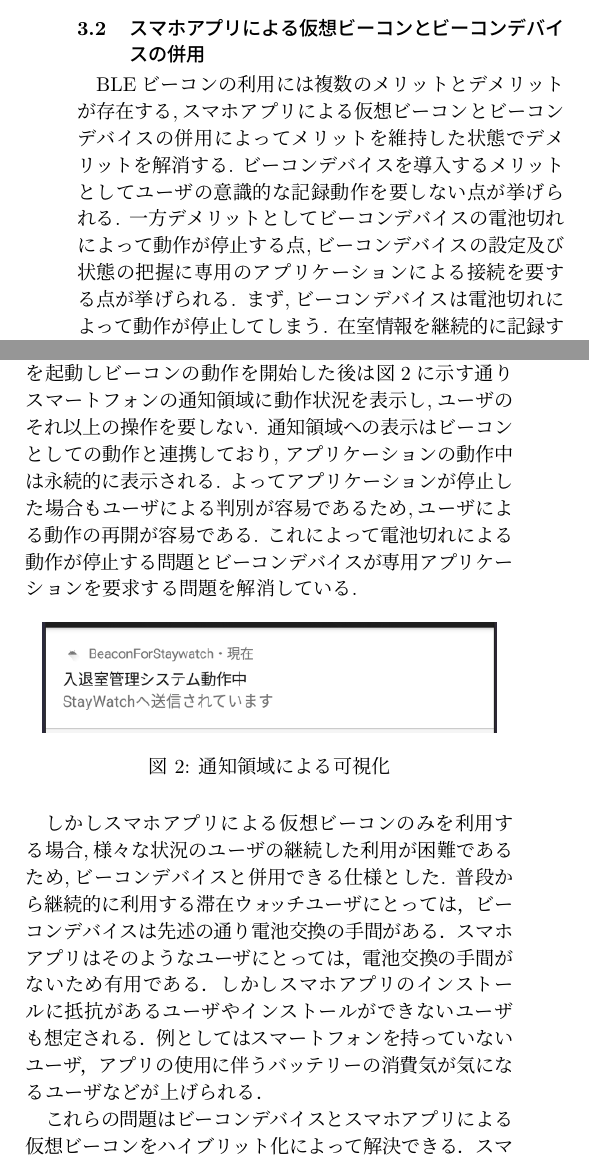
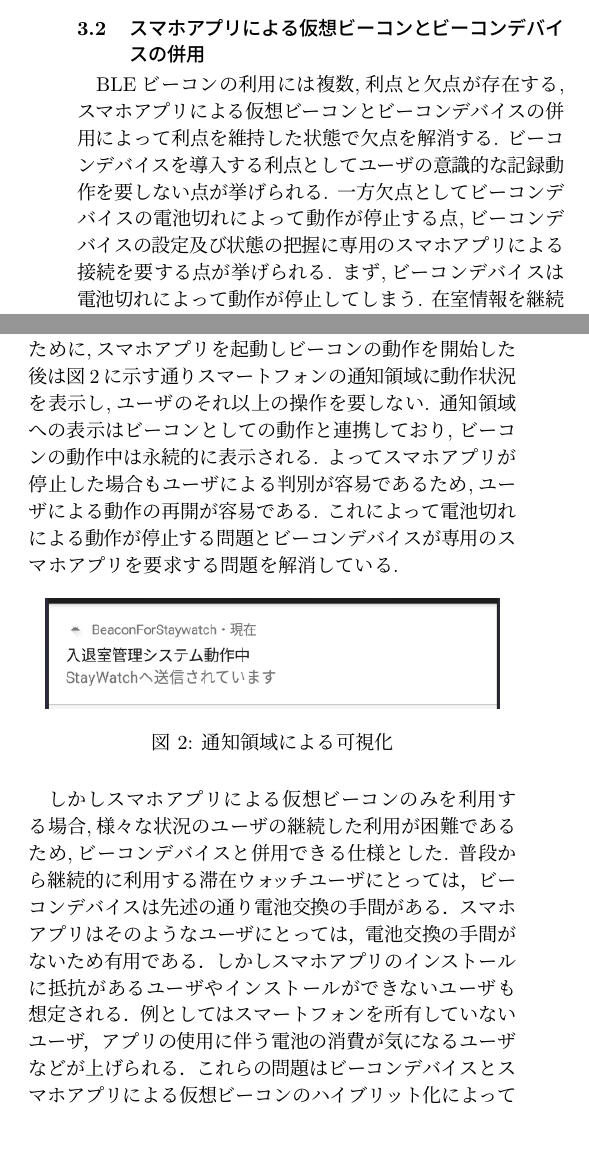
Before and after one commit to kajiLabTeam/Stay-Watch-Paper, a LaTeX document (redume/stay_watch_abstract.tex, which reads redume/chap3/3.tex): two parts of the columns of page 2 of 3, joined at a grey line, cut so that both start at the same text, the shorter picture padded with empty space. Compiled offline with pLaTeX and dvipdfmx.

Commit message:
Fork統合に向けて最後のマージ
これをマージしてもらって間違ったForkを消します

```diff
--- a/redume/chap3/3.tex
+++ b/redume/chap3/3.tex
@@ -1,9 +1,18 @@
 
 \subsection{スマホアプリによる仮想ビーコンとビーコンデバイスの併用}
 
- BLEビーコンの利用には複数のメリットとデメリットが存在する,スマホアプリによる仮想ビーコンとビーコンデバイスの併用によってメリットを維持した状態でデメリットを解消する.
- ビーコンデバイスを導入するメリットとしてユーザの意識的な記録動作を要しない点が挙げられる.
-一方デメリットとしてビーコンデバイスの電池切れによって動作が停止する点,ビーコンデバイスの設定及び状態の把握に専用のアプリケーションによる接続を要する点が挙げられる.
+
+% \begin{figure}[tbh]
+%   \centering
+%   \includegraphics[width=8cm]{image/hybrid.png}
+%   \caption{仮想ビーコンとビーコンデバイスの併用}
+%   \label{multipleBPM}
+% \end{figure}
+% !!!!!!!!!!!!!!!!図2を利用する場合は言及する文章を書くこと!!!!!!!!!!!!!!!!!!
+
+ BLEビーコンの利用には複数,利点と欠点が存在する,スマホアプリによる仮想ビーコンとビーコンデバイスの併用によって利点を維持した状態で欠点を解消する.
+ ビーコンデバイスを導入する利点としてユーザの意識的な記録動作を要しない点が挙げられる.
+一方欠点としてビーコンデバイスの電池切れによって動作が停止する点,ビーコンデバイスの設定及び状態の把握に専用のスマホアプリによる接続を要する点が挙げられる.
 まず,ビーコンデバイスは電池切れによって動作が停止してしまう.
 在室情報を継続的に記録するために,BLEビーコンは常時動作する必要がある.
 ゆえにビーコンデバイスの電池切れになった場合はユーザにSlackによる通知などで電池交換を促していた.
@@ -19,8 +27,9 @@
- 既存の研究では入退室を記録時に自身でアプリケーションを起動し記録する方式が採用されているが,我々の行っているビーコンデバイスを携帯する方式の場合ユーザの記録動作なしで行われるためユーザの協力を得やすく,またヒューマンエラーを防止できる.
-その利点を維持するために,アプリケーションを起動しビーコンの動作を開始した後は図2に示す通りスマートフォンの通知領域に動作状況を表示し,ユーザのそれ以上の操作を要しない.
-通知領域への表示はビーコンとしての動作と連携しており, アプリケーションの動作中は永続的に表示される.
-よってアプリケーションが停止した場合もユーザによる判別が容易であるため,ユーザによる動作の再開が容易である.
-これによって電池切れによる動作が停止する問題とビーコンデバイスが専用アプリケーションを要求する問題を解消している.
+その性質を踏まえビーコンデバイスの利点であるユーザの意識的な記録動作を要しない点を維持するためにスマホアプリのバックグラウンド動作を行った.
+ 既存の研究では入退室を記録時に自身でスマホアプリを起動し記録する方式が採用されているが,我々の行っているビーコンデバイスを携帯する方式の場合ユーザの記録動作なしで行われるためユーザの協力を得やすく,またヒューマンエラーを防止できる.
+その利点を維持するために,スマホアプリを起動しビーコンの動作を開始した後は図2に示す通りスマートフォンの通知領域に動作状況を表示し,ユーザのそれ以上の操作を要しない.
+通知領域への表示はビーコンとしての動作と連携しており, ビーコンの動作中は永続的に表示される.
+よってスマホアプリが停止した場合もユーザによる判別が容易であるため,ユーザによる動作の再開が容易である.
+これによって電池切れによる動作が停止する問題とビーコンデバイスが専用のスマホアプリを要求する問題を解消している.
 
 \begin{figure}[tbh]
   \centering
@@ -32,7 +41,6 @@
  普段から継続的に利用する滞在ウォッチユーザにとっては，ビーコンデバイスは先述の通り電池交換の手間がある．
 スマホアプリはそのようなユーザにとっては，電池交換の手間がないため有用である．
  しかしスマホアプリのインストールに抵抗があるユーザやインストールができないユーザも想定される．
-例としてはスマートフォンを持っていないユーザ，アプリの使用に伴うバッテリーの消費気が気になるユーザなどが上げられる．
-
- これらの問題はビーコンデバイスとスマホアプリによる仮想ビーコンをハイブリット化によって解決できる．
+例としてはスマートフォンを所有していないユーザ，アプリの使用に伴う電池の消費が気になるユーザなどが上げられる．
+ これらの問題はビーコンデバイスとスマホアプリによる仮想ビーコンのハイブリット化によって解決できる．
 スマホアプリ内で利用するUUIDをビーコンデバイスで使用するUUIDと同じ値に設定し同じユーザの在室情報を記録している.
```
Also changed, not shown: redume/image/hybrid.png (added), redume/chap3/3.tex (5 more changed lines).
